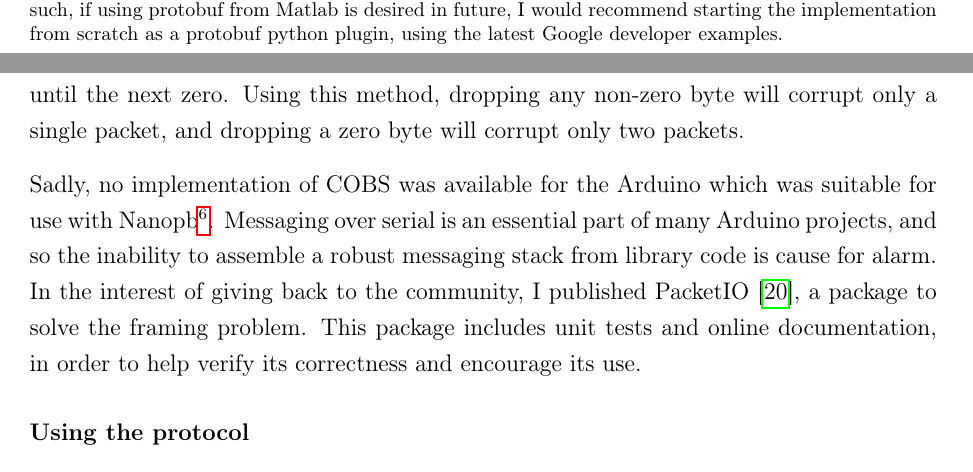
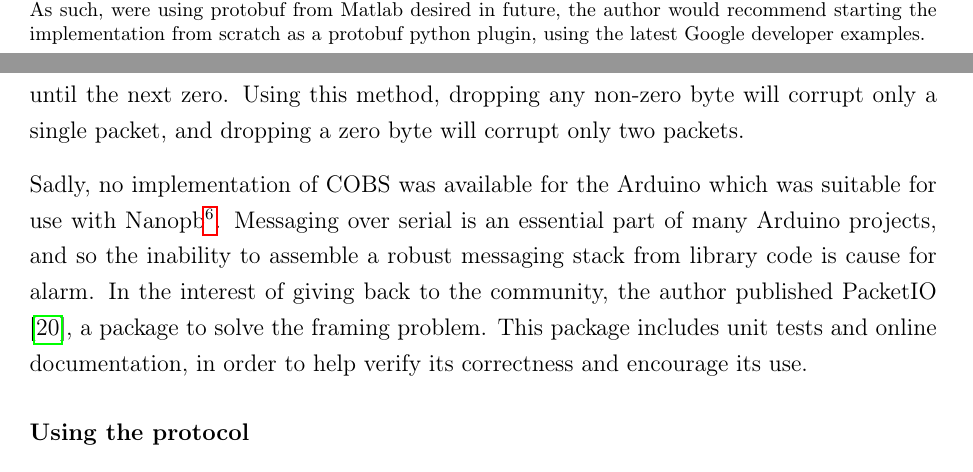
Before and after one commit to eric-wieser/masters-thesis, a LaTeX thesis (main.tex, which reads sections/embedded.tex): two parts of pages 24 and 25 of 49, joined at a grey line, cut so that both start at the same text. Compiled offline with pdfLaTeX.

Commit message:
I -> the author

```diff
--- a/sections/embedded.tex
+++ b/sections/embedded.tex
@@ -74,7 +74,7 @@
 
 		\footnotetext{
 			The API of protobuf has changed significantly in the 5 years since this package was last modified.
-			As such, if using protobuf from Matlab is desired in future, I would recommend starting the implementation from scratch as a protobuf python plugin, using the latest Google developer examples.
+			As such, were using protobuf from Matlab desired in future, the author would recommend starting the implementation from scratch as a protobuf python plugin, using the latest Google developer examples.
 		}
 
 	\subsubsection{Framing}
@@ -118,7 +118,7 @@
 
 		Sadly, no implementation of COBS was available for the Arduino which was suitable for use with Nanopb\footnotemark.
 		Messaging over serial is an essential part of many Arduino projects, and so the inability to assemble a robust messaging stack from library code is cause for alarm.
-		In the interest of giving back to the community, I published PacketIO \cite{packetio}, a package to solve the framing problem.
+		In the interest of giving back to the community, the author published PacketIO \cite{packetio}, a package to solve the framing problem.
 		This package includes unit tests and online documentation, in order to help verify its correctness and encourage its use.
 
 		\footnotetext{
```
